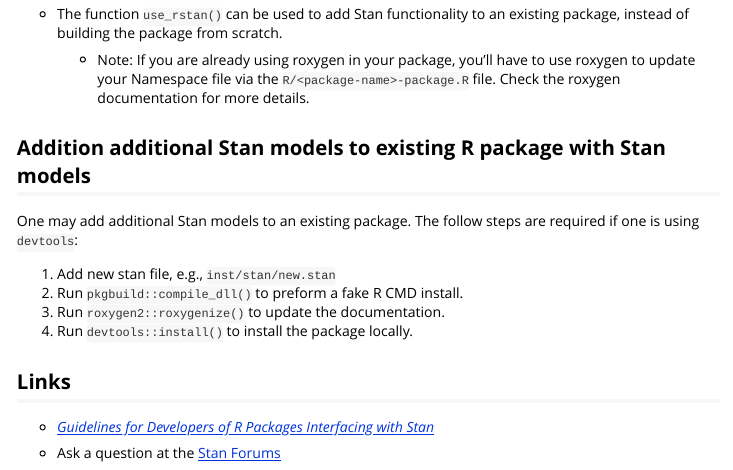
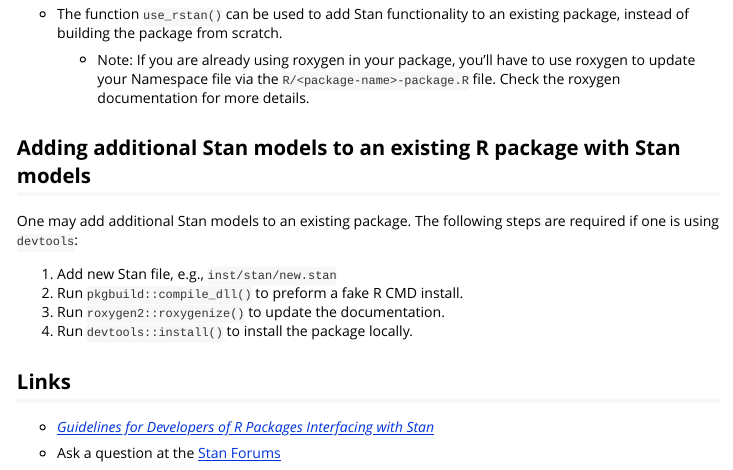
Before and after one commit to stan-dev/rstantools, an R Markdown document (vignettes/minimal-rstan-package.Rmd): the page in a window 1100 px wide, from 3940 px down. Rendered offline with R 4.5, knitr and Pandoc, with nearby package versions; some code elsewhere in the file could not run offline.

Commit message:
fix a few typos

```diff
--- a/vignettes/minimal-rstan-package.Rmd
+++ b/vignettes/minimal-rstan-package.Rmd
@@ -307,12 +307,12 @@ existing package, instead of building the package from scratch.
     roxygen to update your Namespace file via the `R/<package-name>-package.R` file.
     Check the roxygen documentation for more details.
 
-## Addition additional Stan models to existing R package with Stan models
+## Adding additional Stan models to an existing R package with Stan models
 
 One may add additional Stan models to an existing package.
-The follow steps are required if one is using `devtools`:
+The following steps are required if one is using `devtools`:
 
-1.  Add new stan file, e.g., `inst/stan/new.stan`
+1.  Add new Stan file, e.g., `inst/stan/new.stan`
 2.  Run `pkgbuild::compile_dll()` to preform a fake R CMD install.
 3.  Run  `roxygen2::roxygenize()` to update the documentation.
 4.  Run ` devtools::install()` to install the package locally.
```
